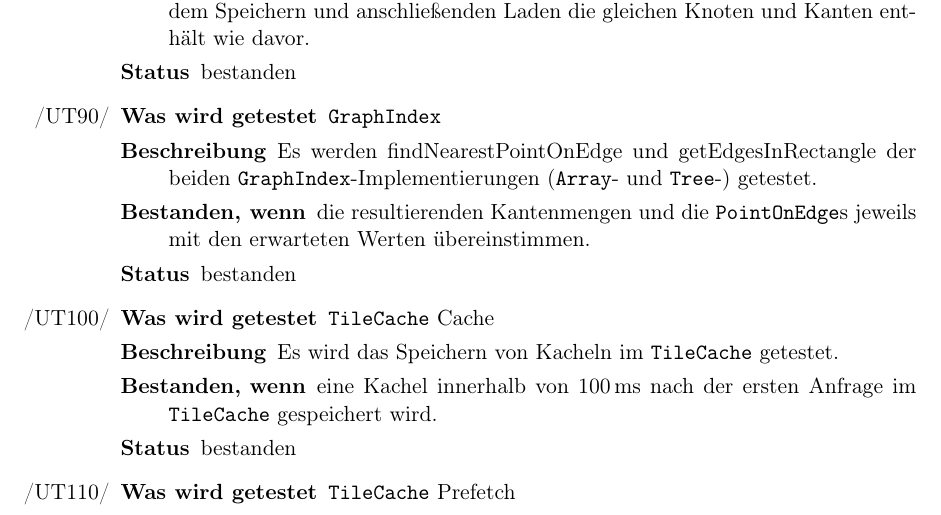
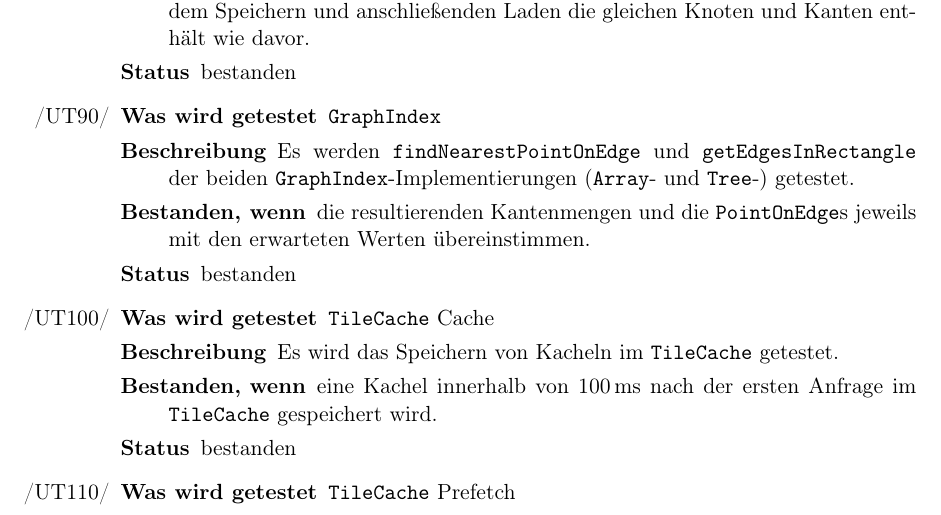
Before and after one commit to routeKIT/routeKIT, a LaTeX document (qualitätssicherung/bericht.tex): part of page 6 of 11, cut so that both start at the same text. Compiled offline with pdfLaTeX.

Commit message:
Qual: Bericht: \code two methods

```diff
--- a/qualitätssicherung/bericht.tex
+++ b/qualitätssicherung/bericht.tex
@@ -397,7 +397,7 @@ Um die Routenberechnung zu beschleunigen, wird pro \gls{profil} und \gls{karte}
      {die Getter die korrekten Werte zurückgeben und der Graph nach dem Speichern und anschließenden Laden die gleichen Knoten und Kanten enthält wie davor.}
      {bestanden}
 \test{graphIndex}{GraphIndex}
-     {Es werden findNearestPointOnEdge und getEdgesInRectangle der beiden \code{GraphIndex}-Implementierungen (\code{Array}- und \code{Tree}-) getestet.}
+     {Es werden \code{findNearestPointOnEdge} und \code{getEdgesInRectangle} der beiden \code{GraphIndex}-Implementierungen (\code{Array}- und \code{Tree}-) getestet.}
      {die resultierenden Kantenmengen und die \code{PointOnEdge}s jeweils mit den erwarteten Werten übereinstimmen.}
      {bestanden}
 \test{tileCacheCache}{TileCache}[Cache]
```
